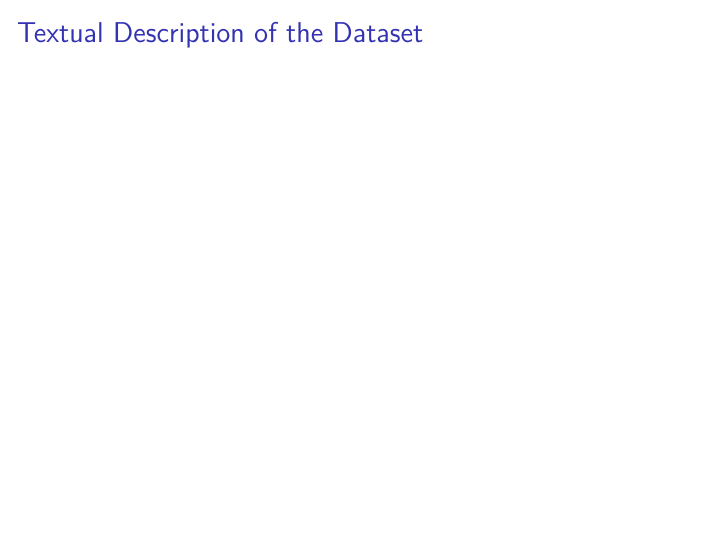
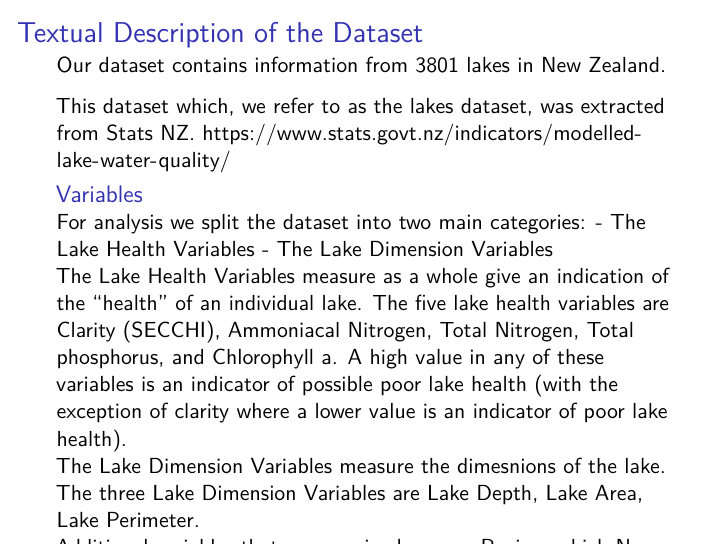
Before and after one commit to francesjessicas/Group8-Stat394, an R Markdown document (Text/Presentations/Presentation1.Rmd): page 3 of 6. Rendered offline with R 4.5, knitr and Pandoc, then LaTeX, with nearby package versions.

Commit message:
Update Presentation1.Rmd

````diff
--- a/Text/Presentations/Presentation1.Rmd
+++ b/Text/Presentations/Presentation1.Rmd
@@ -30,4 +30,16 @@ knitr::include_graphics("RUSSELLwazHere.png")
 ```
 
 # Textual Description of the Dataset
+Our dataset contains information from 3801 lakes in New Zealand.
 
+This dataset which, we refer to as the lakes dataset, was extracted from Stats NZ.
+https://www.stats.govt.nz/indicators/modelled-lake-water-quality/
+
+## Variables
+For analysis we split the dataset into two main categories:
+- The Lake Health Variables
+- The Lake Dimension Variables
+
+The Lake Health Variables measure as a whole give an indication of the "health" of an individual lake. The five lake health variables are Clarity (SECCHI), Ammoniacal Nitrogen, Total Nitrogen, Total phosphorus, and Chlorophyll a. A high value in any of these variables is an indicator of possible poor lake health (with the exception of clarity where a lower value is an indicator of poor lake health).
+
+The Lake Dimension Variables measure the dimesnions of the lake. The three Lake Dimension Variables are Lake Depth, Lake Area, Lake Perimeter.
````
Also changed, not shown: Text/Presentations/Presentation1.Rmd (4 more changed lines).
